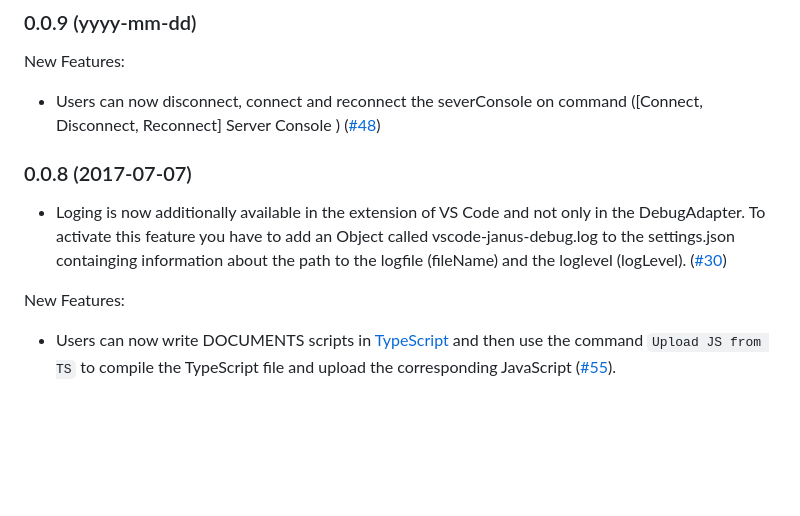
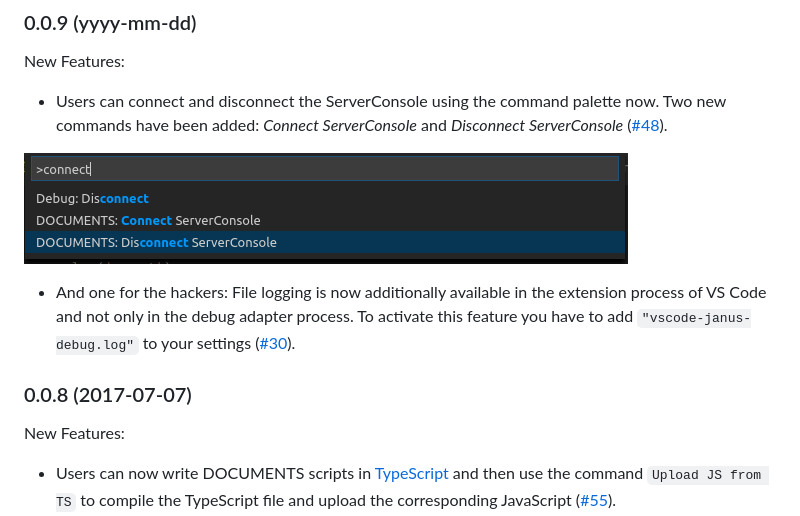
Before and after one commit to otris/vscode-janus-debug, a Markdown page: CHANGELOG.md, the part around the change. Drawn GitHub-style; pictures changed too: img/connect-server-console.png (added); blank space fills up the shorter version.

Commit message:
Update changelog for next release

```diff
--- a/CHANGELOG.md
+++ b/CHANGELOG.md
@@ -6,17 +6,13 @@ You'll find a complete list of changes at our project site on [GitHub](https://g
 
 New Features:
 
-- Users can now disconnect, connect and reconnect the severConsole on command ([Connect, Disconnect, Reconnect] Server Console )
-  ([#48](https://github.com/otris/vscode-janus-debug/issues/48))
+- Users can connect and disconnect the ServerConsole using the command palette now. Two new commands have been added: _Connect ServerConsole_ and _Disconnect ServerConsole_ ([#48](https://github.com/otris/vscode-janus-debug/issues/48)).
 
+![Screenshot](img/connect-server-console.png "Screenshot")
+
+- And one for the hackers: File logging is now additionally available in the extension process of VS Code and not only in the debug adapter process. To activate this feature you have to add `"vscode-janus-debug.log"` to your settings ([#30](https://github.com/otris/vscode-janus-debug/issues/30)).
 
 ### 0.0.8 (2017-07-07)
-
-
-
-- Loging is now additionally available in the extension of VS Code and not only in the DebugAdapter. To activate this feature you have to
-  add an Object called vscode-janus-debug.log to the settings.json containging information about the path to the logfile (fileName) and
-  the loglevel (logLevel). ([#30](https://github.com/otris/vscode-janus-debug/issues/30))
 
 New Features:
 
```
